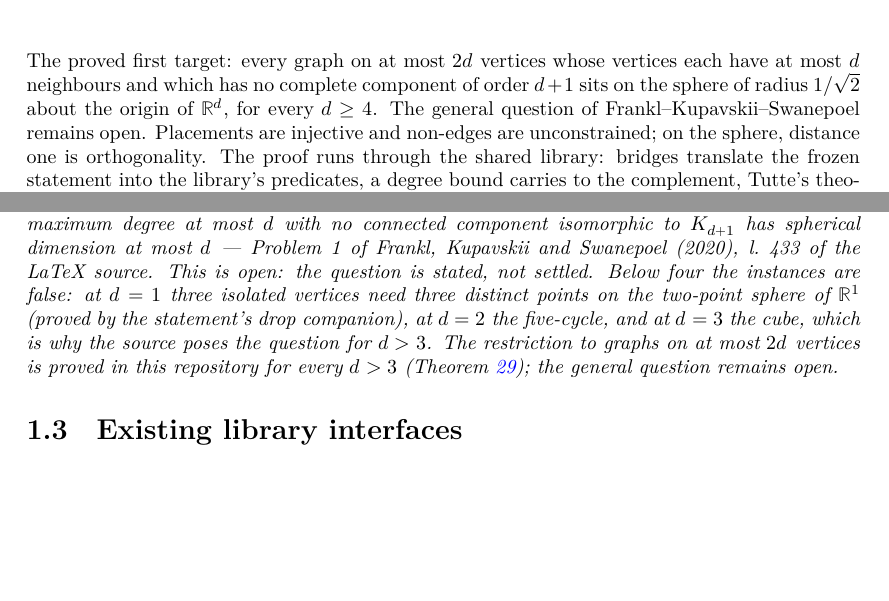
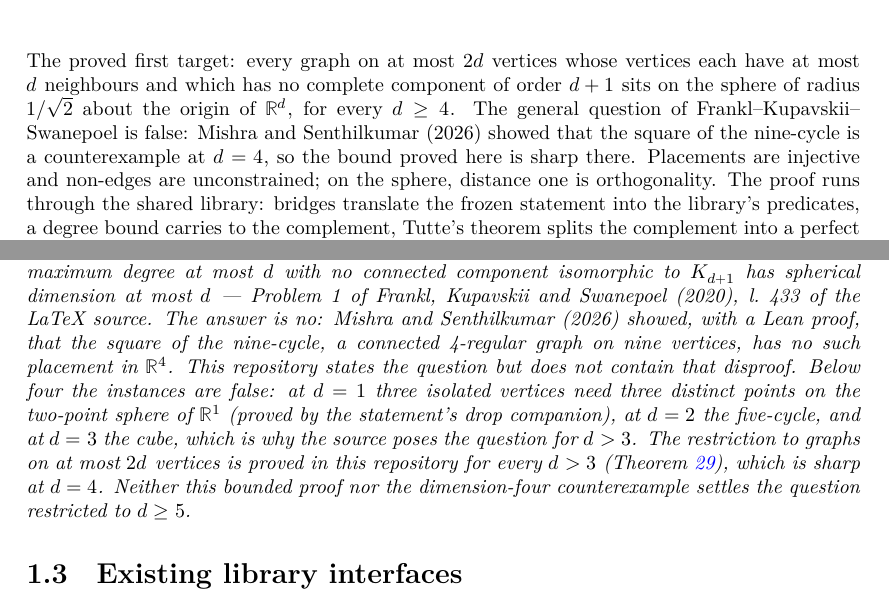
Before and after one commit to Dishah3241/FKSProblem1, a LaTeX thesis (blueprint/src/print.tex, which reads blueprint/src/content.tex): two parts of pages 2 and 3 of 6, joined at a grey line, cut so that both start at the same text, the shorter picture padded with empty space. Compiled offline with XeLaTeX.

Commit message:
Blueprint, README and metadata: Problem 1 is false at d = 4; d ≥ 5 is unsettled by either result
Wording from the post-mortem run 20261002-194246-948d10cf (gpt-6.1-sol).

Co-Authored-By: Claude Opus 5.5 <noreply@anthropic.com>

```diff
--- a/blueprint/src/content.tex
+++ b/blueprint/src/content.tex
@@ -25,14 +25,16 @@
 % in the built project. That check is what keeps this document from drifting away from the Lean,
 % so never write a \lean{} you have not built, and run it before every push.
 % Every node below is proved, so each carries \leanok --- except the question itself,
-% which is open and does not.
+% which is false (refuted externally) and is not proved here.
 
 \chapter{FKS Problem 1 for graphs on at most twice the dimension}
 
 The proved first target: every graph on at most $2 d$ vertices whose vertices each have at
 most $d$ neighbours and which has no complete component of order $d + 1$ sits on the sphere
 of radius $1/\sqrt2$ about the origin of $\mathbb{R}^d$, for every $d \ge 4$. The general
-question of Frankl--Kupavskii--Swanepoel remains open. Placements are injective and
+question of Frankl--Kupavskii--Swanepoel is false: Mishra and Senthilkumar (2026) showed
+that the square of the nine-cycle is a counterexample at $d = 4$, so the bound proved here
+is sharp there. Placements are injective and
 non-edges are unconstrained; on the sphere, distance one is orthogonality. The proof runs
 through the shared library: bridges translate the frozen statement into the library's
 predicates, a degree bound carries to the complement, Tutte's theorem splits the complement
@@ -89,13 +91,16 @@ degrees are disposed of by the bounded-degree proposition.
   \uses{def:spherical,def:exception}
   For every $d > 3$, every graph of maximum degree at most $d$ with no connected component
   isomorphic to $K_{d+1}$ has spherical dimension at most $d$ --- Problem~1 of
-  Frankl, Kupavskii and Swanepoel (2020), l.~433 of the LaTeX source. This is open: the
-  question is stated, not settled. Below four the instances are false: at $d = 1$ three
+  Frankl, Kupavskii and Swanepoel (2020), l.~433 of the LaTeX source. The answer is no: Mishra and
+  Senthilkumar (2026) showed, with a Lean proof, that the square of the nine-cycle, a
+  connected 4-regular graph on nine vertices, has no such placement in $\mathbb{R}^4$. This
+  repository states the question but does not contain that disproof. Below four the instances are false: at $d = 1$ three
   isolated vertices need three distinct points on the two-point sphere of $\mathbb{R}^1$
   (proved by the statement's drop companion), at $d = 2$ the five-cycle, and at $d = 3$ the
   cube, which is why the source poses the question for $d > 3$. The restriction to graphs
   on at most $2 d$ vertices is proved in this repository for every $d > 3$
-  (Theorem~\ref{thm:bounded-target}); the general question remains open.
+  (Theorem~\ref{thm:bounded-target}), which is sharp at $d = 4$. Neither this bounded proof
+  nor the dimension-four counterexample settles the question restricted to $d \ge 5$.
 \end{conjecture}
 
 \section{Existing library interfaces}
```
Also changed, not shown: formalization.yaml (+5 -4 lines), README.md, blueprint/src/content.tex (2 more changed lines).
